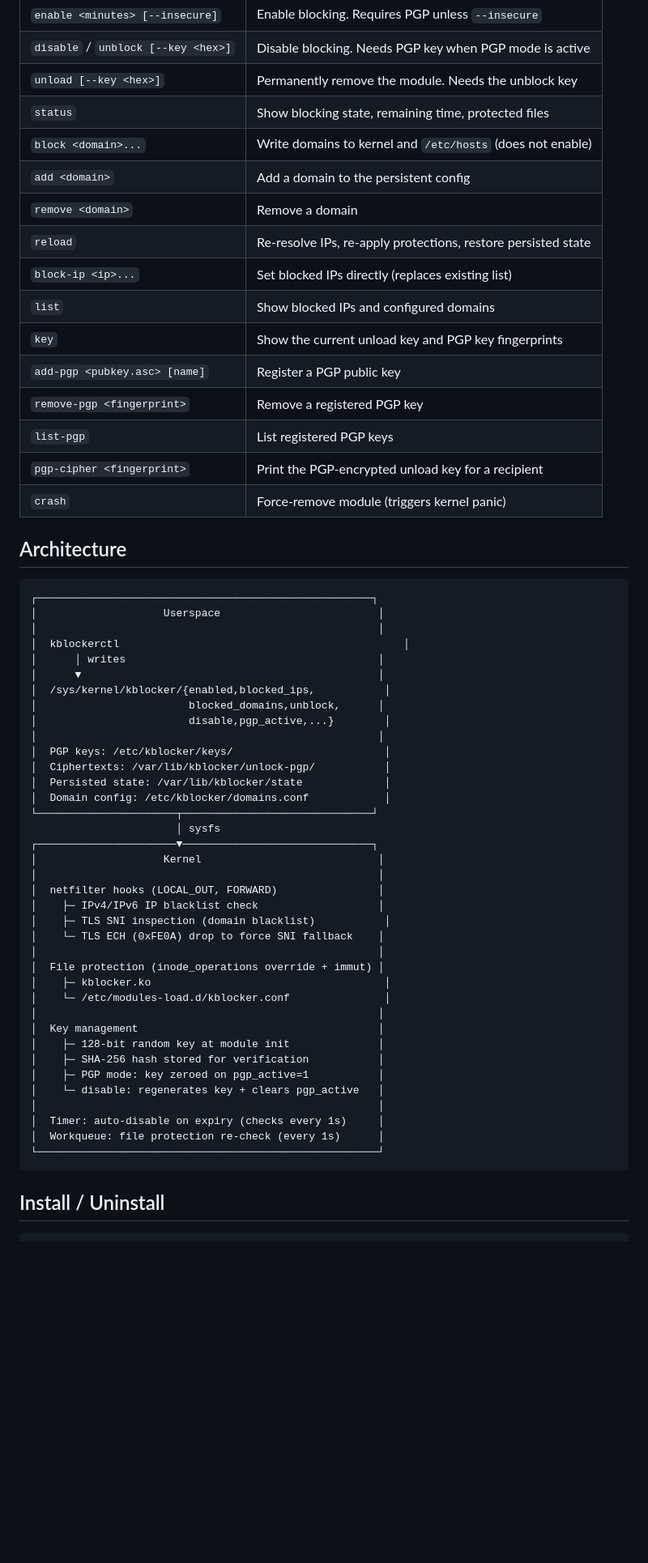
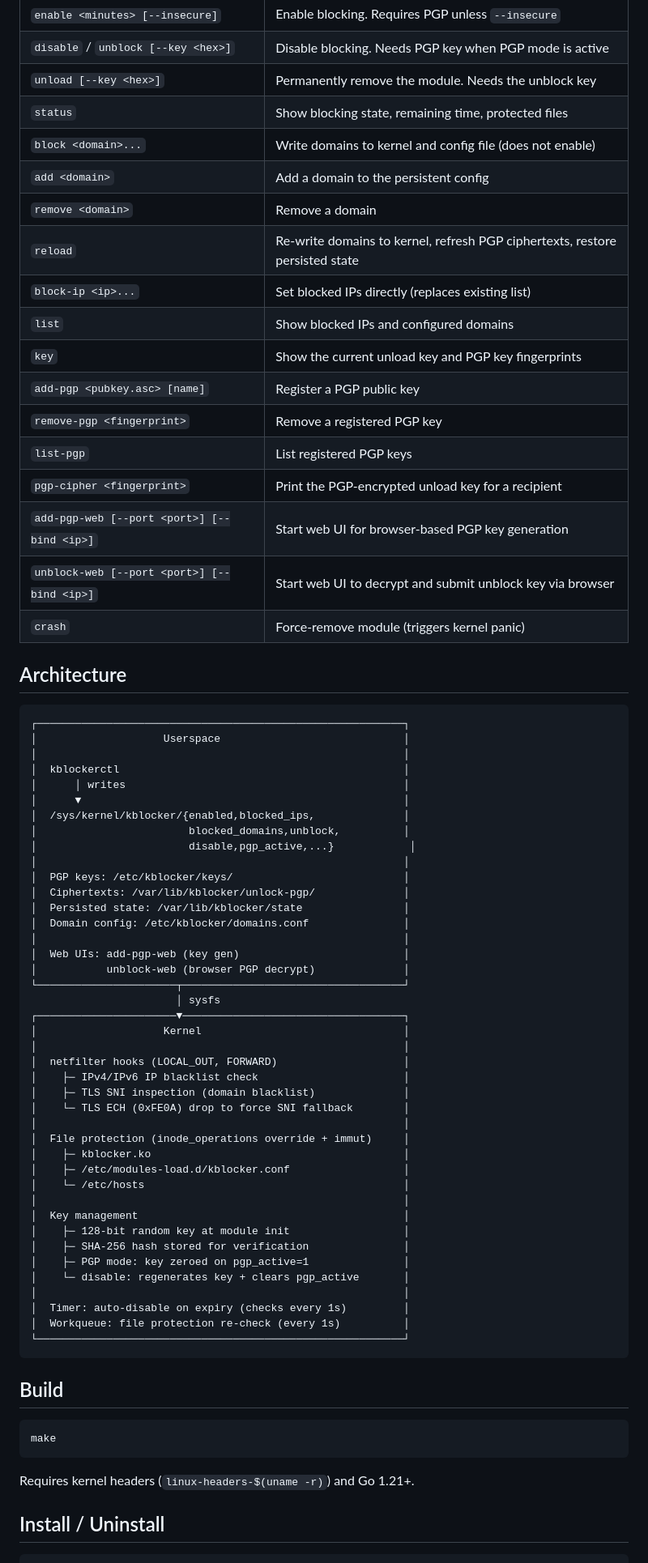
Before and after one commit to Dan-J-D/kblocker, a Markdown page: README.md, the part around one of its changes. Shown at 81% size. Rendered like a GitHub page; blank space fills up the shorter version.

````diff
--- a/README.md
+++ b/README.md
@@ -66,10 +88,10 @@ sudo kblockerctl enable 60 --insecure
 | `disable` / `unblock [--key <hex>]` | Disable blocking. Needs PGP key when PGP mode is active |
 | `unload [--key <hex>]` | Permanently remove the module. Needs the unblock key |
 | `status` | Show blocking state, remaining time, protected files |
-| `block <domain>...` | Write domains to kernel and `/etc/hosts` (does not enable) |
+| `block <domain>...` | Write domains to kernel and config file (does not enable) |
 | `add <domain>` | Add a domain to the persistent config |
 | `remove <domain>` | Remove a domain |
-| `reload` | Re-resolve IPs, re-apply protections, restore persisted state |
+| `reload` | Re-write domains to kernel, refresh PGP ciphertexts, restore persisted state |
 | `block-ip <ip>...` | Set blocked IPs directly (replaces existing list) |
 | `list` | Show blocked IPs and configured domains |
 | `key` | Show the current unload key and PGP key fingerprints |
@@ -77,49 +99,63 @@ sudo kblockerctl enable 60 --insecure
 | `remove-pgp <fingerprint>` | Remove a registered PGP key |
 | `list-pgp` | List registered PGP keys |
 | `pgp-cipher <fingerprint>` | Print the PGP-encrypted unload key for a recipient |
+| `add-pgp-web [--port <port>] [--bind <ip>]` | Start web UI for browser-based PGP key generation |
+| `unblock-web [--port <port>] [--bind <ip>]` | Start web UI to decrypt and submit unblock key via browser |
 | `crash` | Force-remove module (triggers kernel panic) |
 
 ## Architecture
 
 ```
-┌─────────────────────────────────────────────────────┐
-│                    Userspace                         │
-│                                                      │
+┌──────────────────────────────────────────────────────────┐
+│                    Userspace                             │
+│                                                          │
 │  kblockerctl                                             │
-│      │ writes                                        │
-│      ▼                                               │
-│  /sys/kernel/kblocker/{enabled,blocked_ips,           │
-│                        blocked_domains,unblock,      │
-│                        disable,pgp_active,...}        │
-│                                                      │
-│  PGP keys: /etc/kblocker/keys/                        │
-│  Ciphertexts: /var/lib/kblocker/unlock-pgp/           │
-│  Persisted state: /var/lib/kblocker/state             │
-│  Domain config: /etc/kblocker/domains.conf            │
-└──────────────────────┬──────────────────────────────┘
+│      │ writes                                            │
+│      ▼                                                   │
+│  /sys/kernel/kblocker/{enabled,blocked_ips,              │
+│                        blocked_domains,unblock,          │
+│                        disable,pgp_active,...}            │
+│                                                          │
+│  PGP keys: /etc/kblocker/keys/                           │
+│  Ciphertexts: /var/lib/kblocker/unlock-pgp/              │
+│  Persisted state: /var/lib/kblocker/state                │
+│  Domain config: /etc/kblocker/domains.conf               │
+│                                                          │
+│  Web UIs: add-pgp-web (key gen)                          │
+│           unblock-web (browser PGP decrypt)              │
+└──────────────────────┬───────────────────────────────────┘
                        │ sysfs
-┌──────────────────────▼──────────────────────────────┐
-│                    Kernel                            │
-│                                                      │
-│  netfilter hooks (LOCAL_OUT, FORWARD)                │
-│    ├─ IPv4/IPv6 IP blacklist check                   │
-│    ├─ TLS SNI inspection (domain blacklist)           │
-│    └─ TLS ECH (0xFE0A) drop to force SNI fallback    │
-│                                                      │
-│  File protection (inode_operations override + immut) │
-│    ├─ kblocker.ko                                     │
-│    └─ /etc/modules-load.d/kblocker.conf               │
-│                                                      │
-│  Key management                                      │
-│    ├─ 128-bit random key at module init              │
-│    ├─ SHA-256 hash stored for verification           │
-│    ├─ PGP mode: key zeroed on pgp_active=1           │
-│    └─ disable: regenerates key + clears pgp_active   │
-│                                                      │
-│  Timer: auto-disable on expiry (checks every 1s)     │
-│  Workqueue: file protection re-check (every 1s)      │
-└──────────────────────────────────────────────────────┘
+┌──────────────────────▼───────────────────────────────────┐
+│                    Kernel                                │
+│                                                          │
+│  netfilter hooks (LOCAL_OUT, FORWARD)                    │
+│    ├─ IPv4/IPv6 IP blacklist check                       │
+│    ├─ TLS SNI inspection (domain blacklist)              │
+│    └─ TLS ECH (0xFE0A) drop to force SNI fallback        │
+│                                                          │
+│  File protection (inode_operations override + immut)     │
+│    ├─ kblocker.ko                                        │
+│    ├─ /etc/modules-load.d/kblocker.conf                  │
+│    └─ /etc/hosts                                         │
+│                                                          │
+│  Key management                                          │
+│    ├─ 128-bit random key at module init                  │
+│    ├─ SHA-256 hash stored for verification               │
+│    ├─ PGP mode: key zeroed on pgp_active=1               │
+│    └─ disable: regenerates key + clears pgp_active       │
+│                                                          │
+│  Timer: auto-disable on expiry (checks every 1s)         │
+│  Workqueue: file protection re-check (every 1s)          │
+└──────────────────────────────────────────────────────────┘
 ```
+
+## Build
+
+```sh
+make
+```
+
+Requires kernel headers (`linux-headers-$(uname -r)`) and Go 1.21+.
 
 ## Install / Uninstall
 
````
Also changed, not shown: other parts of README.md (+34 -25 lines).
